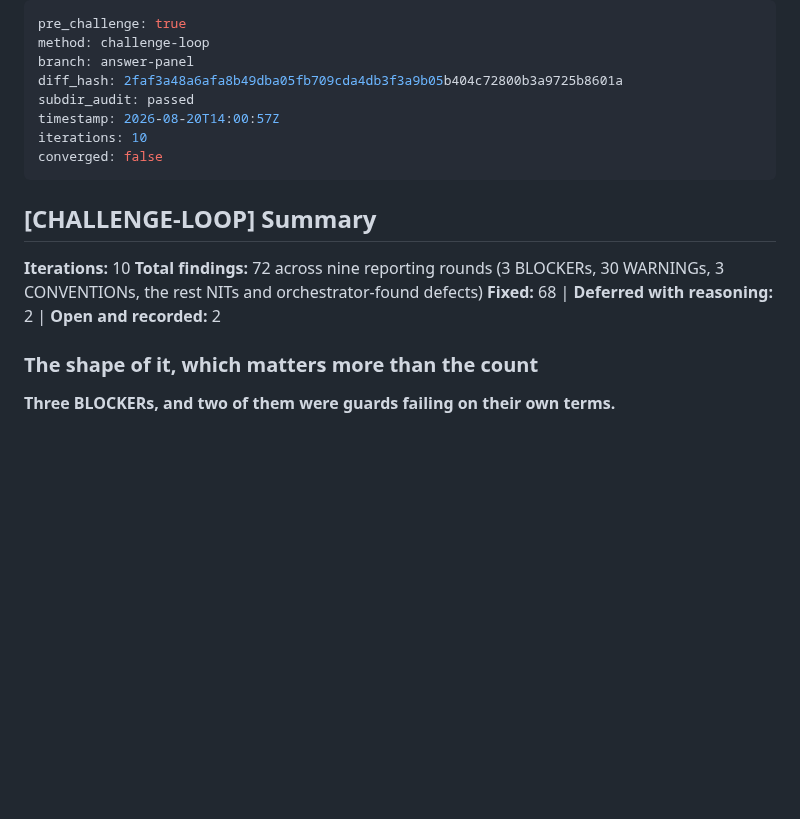
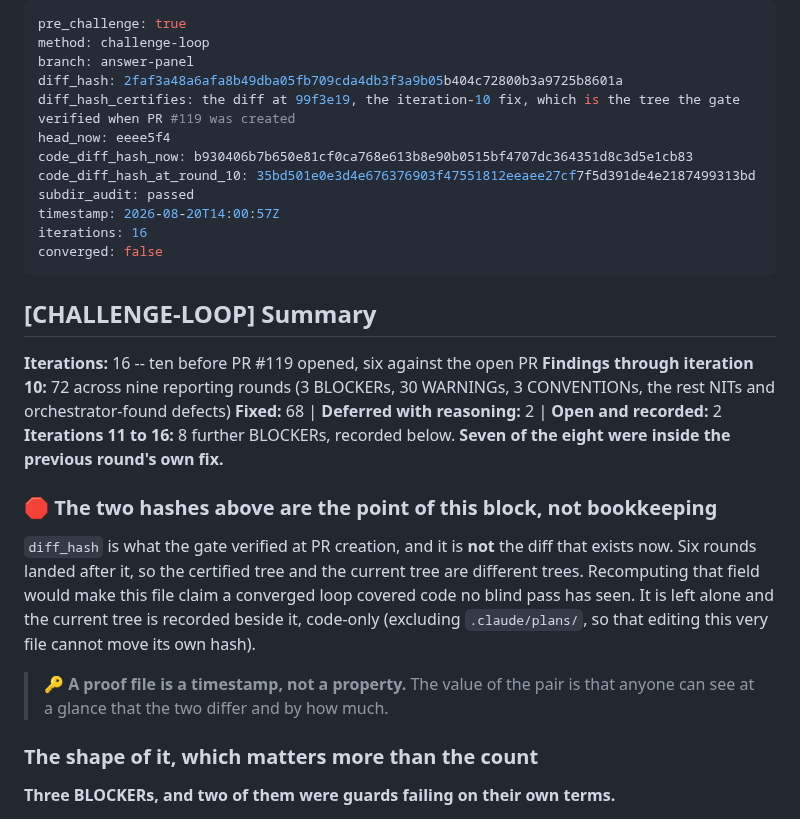
Before and after one commit to joshualeestone/agent-workforce, a Markdown page: .claude/plans/answer-panel-pre-challenge.md, the part around one of its changes. GitHub-like rendering; blank space fills up the shorter version.

```diff
--- a/.claude/plans/answer-panel-pre-challenge.md
+++ b/.claude/plans/answer-panel-pre-challenge.md
@@ -3,17 +3,28 @@ pre_challenge: true
 method: challenge-loop
 branch: answer-panel
 diff_hash: 2faf3a48a6afa8b49dba05fb709cda4db3f3a9b05b404c72800b3a9725b8601a
+diff_hash_certifies: the diff at 99f3e19, the iteration-10 fix, which is the tree the gate verified when PR #119 was created
+head_now: eeee5f4
+code_diff_hash_now: b930406b7b650e81cf0ca768e613b8e90b0515bf4707dc364351d8c3d5e1cb83
+code_diff_hash_at_round_10: 35bd501e0e3d4e676376903f47551812eeaee27cf7f5d391de4e2187499313bd
 subdir_audit: passed
 timestamp: 2026-08-20T14:00:57Z
-iterations: 10
+iterations: 16
 converged: false
 ---
 
 ## [CHALLENGE-LOOP] Summary
 
-**Iterations:** 10
-**Total findings:** 72 across nine reporting rounds (3 BLOCKERs, 30 WARNINGs, 3 CONVENTIONs, the rest NITs and orchestrator-found defects)
+**Iterations:** 16 -- ten before PR #119 opened, six against the open PR
+**Findings through iteration 10:** 72 across nine reporting rounds (3 BLOCKERs, 30 WARNINGs, 3 CONVENTIONs, the rest NITs and orchestrator-found defects)
 **Fixed:** 68 | **Deferred with reasoning:** 2 | **Open and recorded:** 2
+**Iterations 11 to 16:** 8 further BLOCKERs, recorded below. **Seven of the eight were inside the previous round's own fix.**
+
+### 🛑 The two hashes above are the point of this block, not bookkeeping
+
+`diff_hash` is what the gate verified at PR creation, and it is **not** the diff that exists now. Six rounds landed after it, so the certified tree and the current tree are different trees. Recomputing that field would make this file claim a converged loop covered code no blind pass has seen. It is left alone and the current tree is recorded beside it, code-only (excluding `.claude/plans/`, so that editing this very file cannot move its own hash).
+
+> 🔑 **A proof file is a timestamp, not a property.** The value of the pair is that anyone can see at a glance that the two differ and by how much.
 
 ### The shape of it, which matters more than the count
 
```
Also changed, not shown: other parts of .claude/plans/answer-panel-pre-challenge.md (+41 -16 lines).
